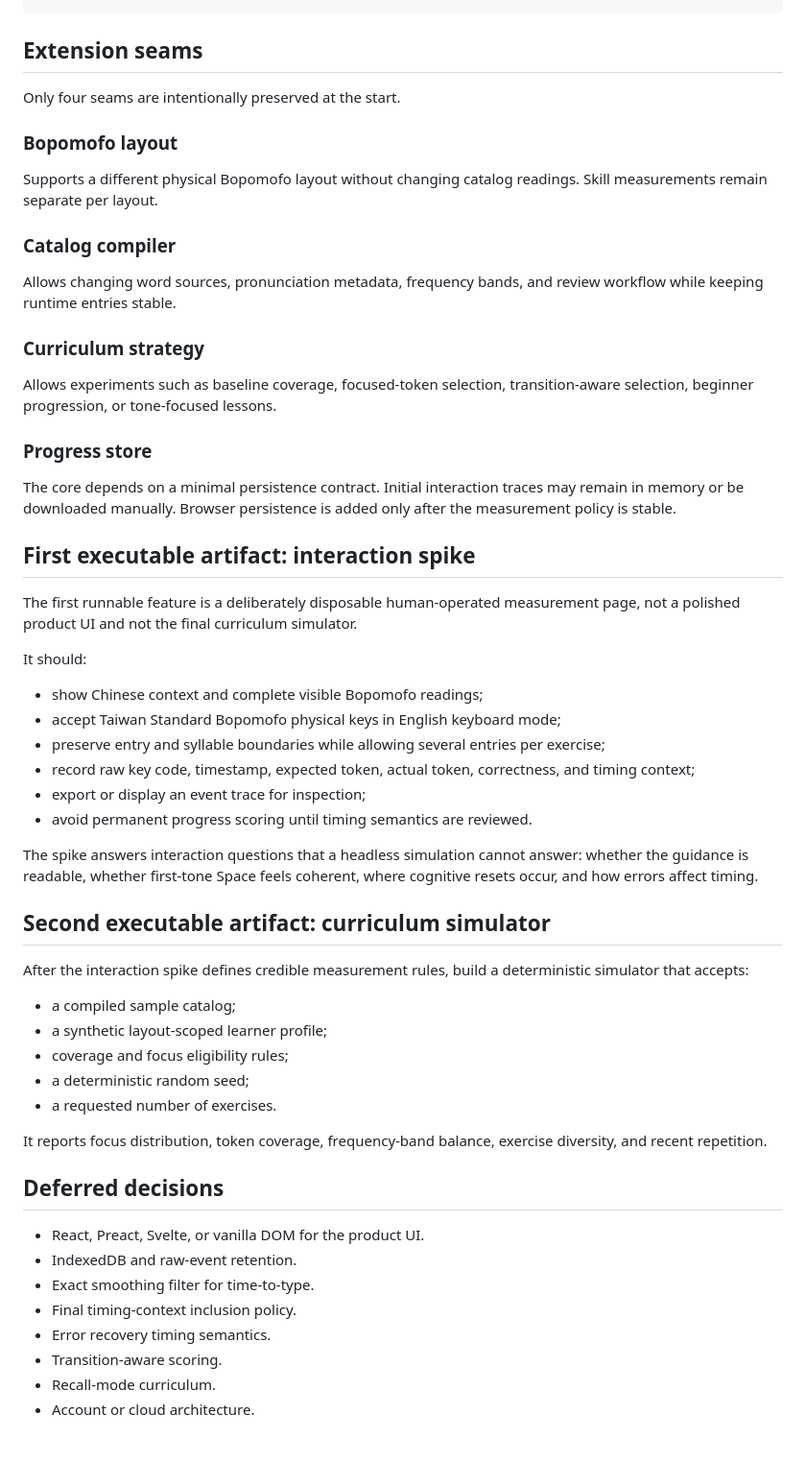
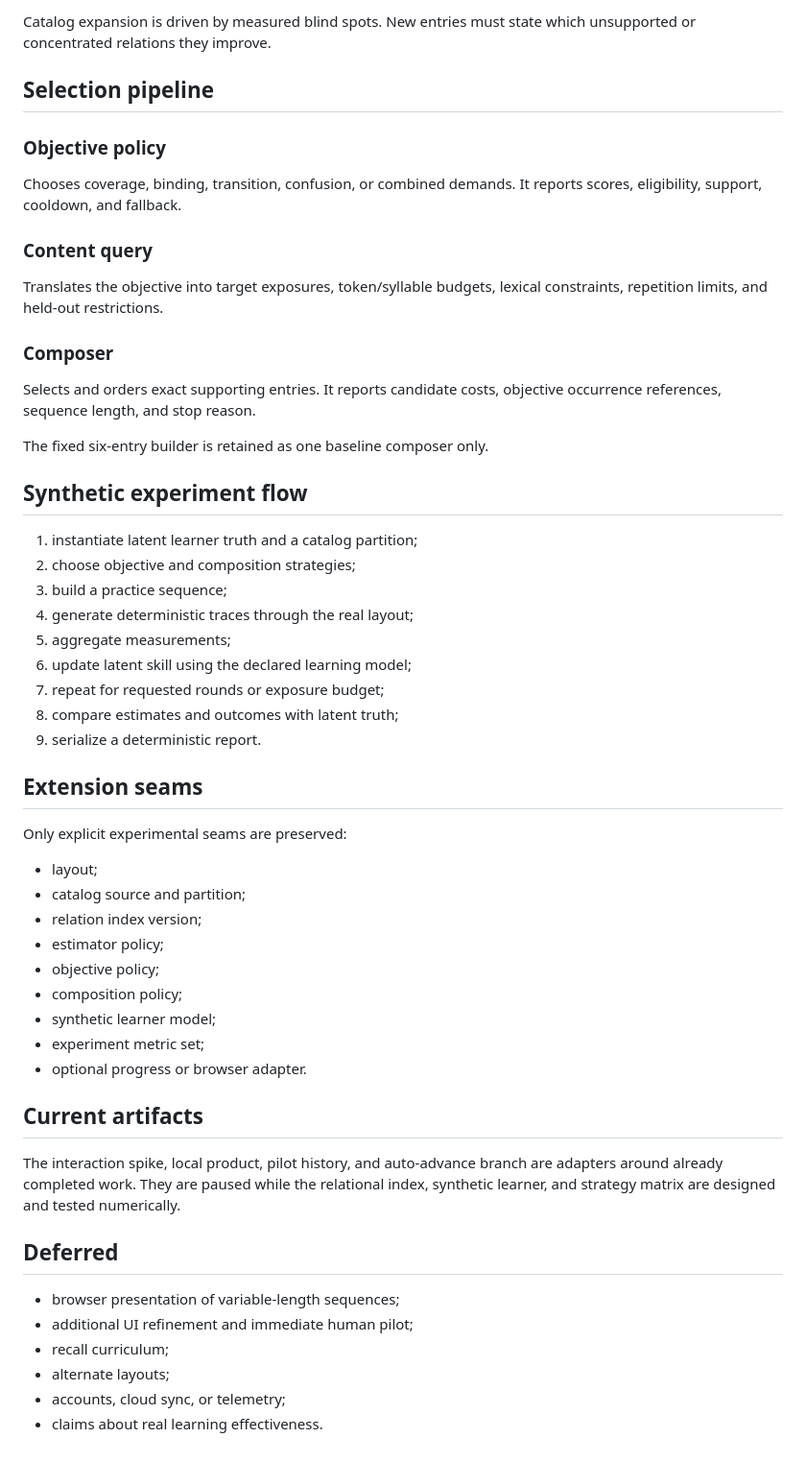
Before and after one commit to a20030824/bopomofo-trainer, a Markdown page: docs/architecture.md, the part around one of its changes. Shown at 96% size. Drawn GitHub-style.

Commit message:
docs: align architecture with relational simulation

```diff
--- a/docs/architecture.md
+++ b/docs/architecture.md
@@ -76,58 +89,56 @@ traceable vocabulary and reading sources
+Catalog expansion is driven by measured blind spots. New entries must state which unsupported or concentrated relations they improve.
+
+## Selection pipeline
+
+### Objective policy
+
+Chooses coverage, binding, transition, confusion, or combined demands. It reports scores, eligibility, support, cooldown, and fallback.
+
+### Content query
+
+Translates the objective into target exposures, token/syllable budgets, lexical constraints, repetition limits, and held-out restrictions.
+
+### Composer
+
+Selects and orders exact supporting entries. It reports candidate costs, objective occurrence references, sequence length, and stop reason.
+
+The fixed six-entry builder is retained as one baseline composer only.
+
+## Synthetic experiment flow
+
+1. instantiate latent learner truth and a catalog partition;
+2. choose objective and composition strategies;
+3. build a practice sequence;
+4. generate deterministic traces through the real layout;
+5. aggregate measurements;
+6. update latent skill using the declared learning model;
+7. repeat for requested rounds or exposure budget;
+8. compare estimates and outcomes with latent truth;
+9. serialize a deterministic report.
 
 ## Extension seams
 
-Only four seams are intentionally preserved at the start.
+Only explicit experimental seams are preserved:
 
-### Bopomofo layout
+- layout;
+- catalog source and partition;
+- relation index version;
+- estimator policy;
+- objective policy;
+- composition policy;
+- synthetic learner model;
+- experiment metric set;
+- optional progress or browser adapter.
 
-Supports a different physical Bopomofo layout without changing catalog readings. Skill measurements remain separate per layout.
+## Current artifacts
 
-### Catalog compiler
+The interaction spike, local product, pilot history, and auto-advance branch are adapters around already completed work. They are paused while the relational index, synthetic learner, and strategy matrix are designed and tested numerically.
 
-Allows changing word sources, pronunciation metadata, frequency bands, and review workflow while keeping runtime entries stable.
+## Deferred
 
-### Curriculum strategy
-
-Allows experiments such as baseline coverage, focused-token selection, transition-aware selection, beginner progression, or tone-focused lessons.
-
-### Progress store
-
-The core depends on a minimal persistence contract. Initial interaction traces may remain in memory or be downloaded manually. Browser persistence is added only after the measurement policy is stable.
-
-## First executable artifact: interaction spike
-
-The first runnable feature is a deliberately disposable human-operated measurement page, not a polished product UI and not the final curriculum simulator.
-
-It should:
-
-- show Chinese context and complete visible Bopomofo readings;
-- accept Taiwan Standard Bopomofo physical keys in English keyboard mode;
-- preserve entry and syllable boundaries while allowing several entries per exercise;
-- record raw key code, timestamp, expected token, actual token, correctness, and timing context;
-- export or display an event trace for inspection;
-- avoid permanent progress scoring until timing semantics are reviewed.
-
-The spike answers interaction questions that a headless simulation cannot answer: whether the guidance is readable, whether first-tone Space feels coherent, where cognitive resets occur, and how errors affect timing.
-
-## Second executable artifact: curriculum simulator
-
-After the interaction spike defines credible measurement rules, build a deterministic simulator that accepts:
-
-- a compiled sample catalog;
-- a synthetic layout-scoped learner profile;
-- coverage and focus eligibility rules;
-- a deterministic random seed;
-- a requested number of exercises.
-
-It reports focus distribution, token coverage, frequency-band balance, exercise diversity, and recent repetition.
-
-## Deferred decisions
-
-- React, Preact, Svelte, or vanilla DOM for the product UI.
-- IndexedDB and raw-event retention.
-- Exact smoothing filter for time-to-type.
-- Final timing-context inclusion policy.
-- Error recovery timing semantics.
-- Transition-aware scoring.
-- Recall-mode curriculum.
-- Account or cloud architecture.
+- browser presentation of variable-length sequences;
+- additional UI refinement and immediate human pilot;
+- recall curriculum;
+- alternate layouts;
+- accounts, cloud sync, or telemetry;
+- claims about real learning effectiveness.
```
Also changed, not shown: other parts of docs/architecture.md (+65 -52 lines).
